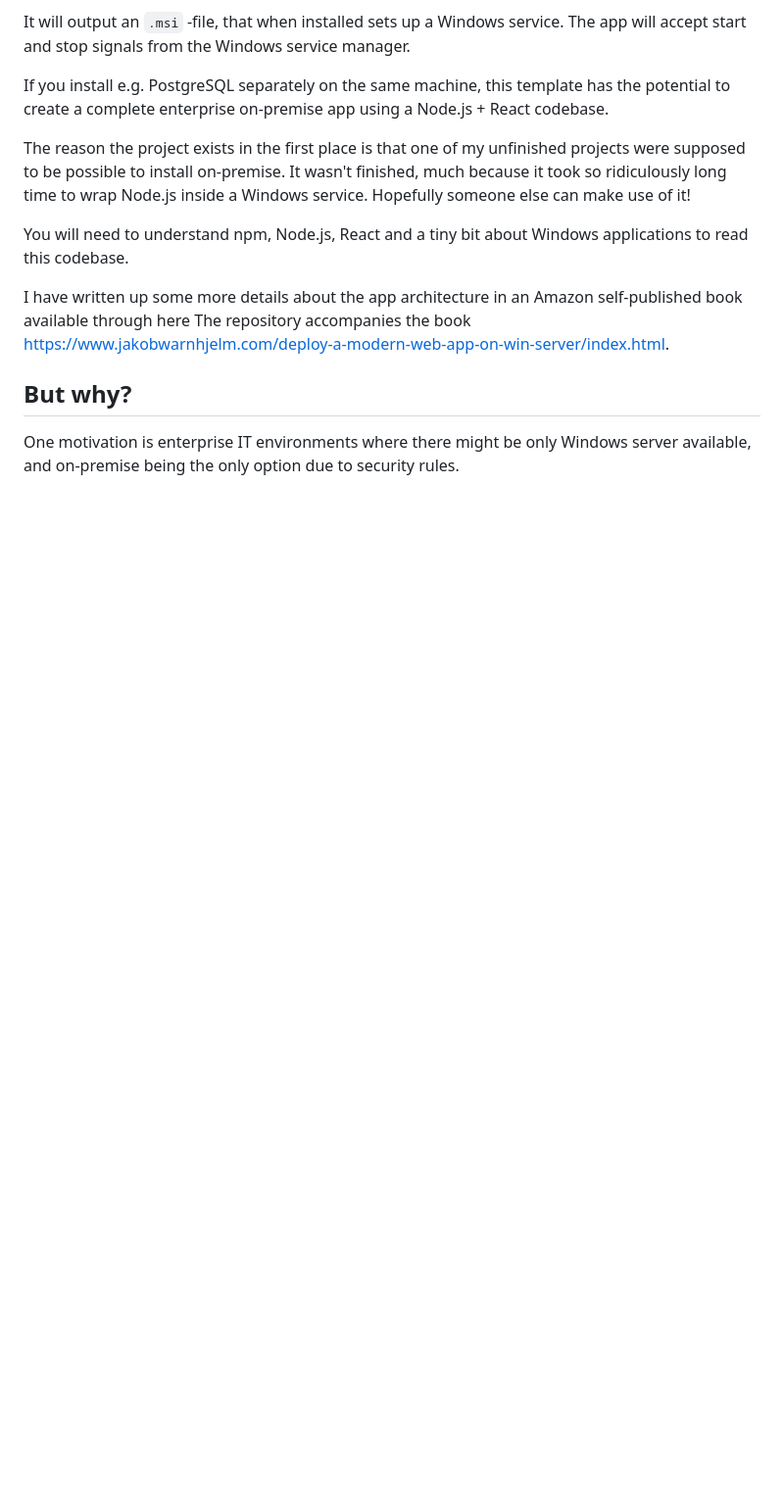
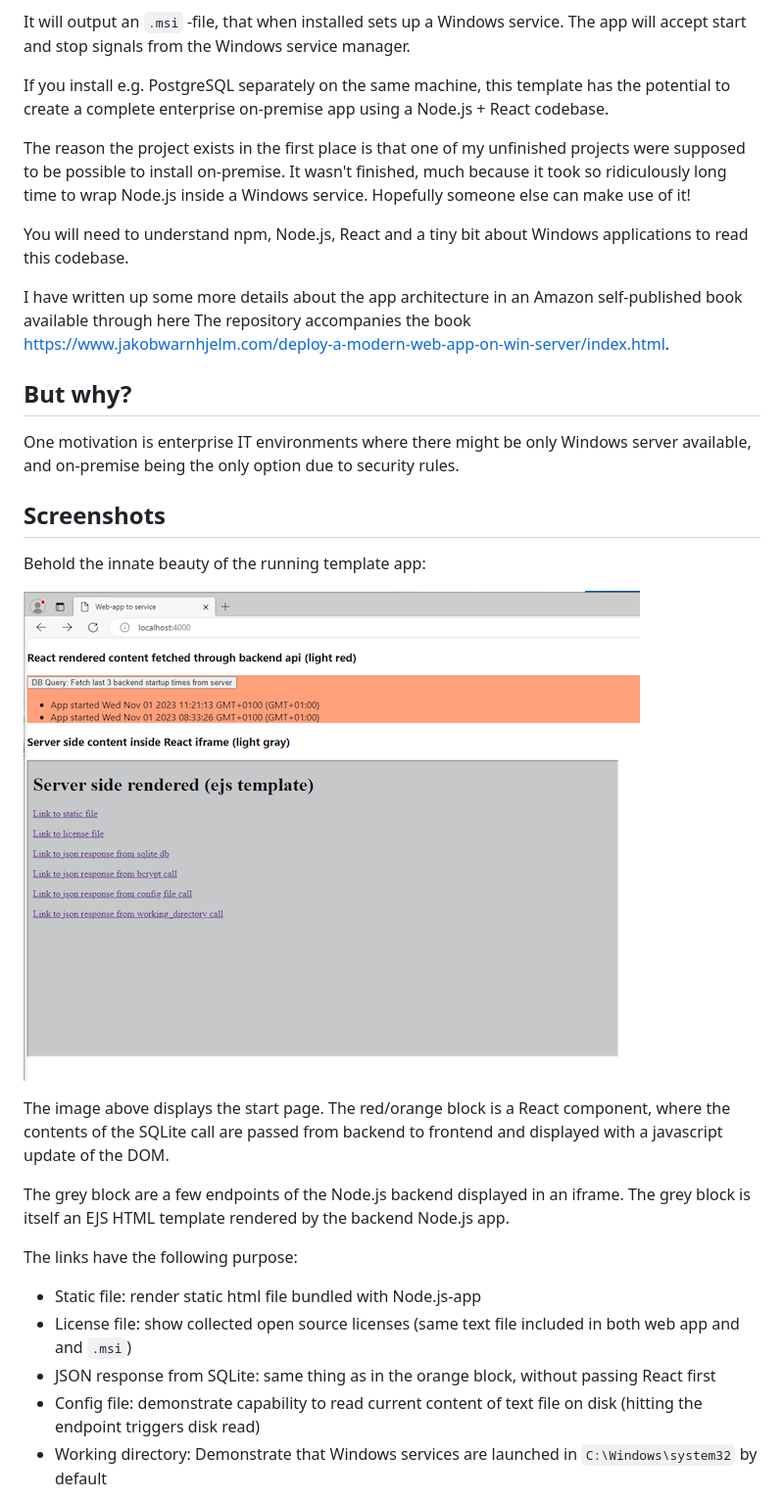
Before and after one commit to jakobwarnhjelm/webapp-to-winservice, a Markdown page: README.md, the part around the change printed below. Shown: that part at 98% size. Drawn GitHub-style; pictures changed too: readme_img/webappwinservice_startpage.png (added); blank space fills up the shorter version.

```diff
--- a/README.md
+++ b/README.md
@@ -20,3 +20,20 @@ I have written up some more details about the app architecture in an Amazon self
 ## But why?
 One motivation is enterprise IT environments where there might be only Windows server available, and on-premise being the only option due to security rules.
 
+
+## Screenshots
+Behold the innate beauty of the running template app:
+
+![](/readme_img/webappwinservice_startpage.png "Start page")
+
+The image above displays the start page. The red/orange block is a React component, where the contents of the SQLite call are passed from backend to frontend and displayed with a javascript update of the DOM.
+
+The grey block are a few endpoints of the Node.js backend displayed in an iframe. The grey block is itself an EJS HTML template rendered by the backend Node.js app.
+
+The links have the following purpose:
+- Static file: render static html file bundled with Node.js-app
+- License file: show collected open source licenses (same text file included in both web app and and `.msi`)
+- JSON response from SQLite: same thing as in the orange block, without passing React first
+- Config file: demonstrate capability to read current content of text file on disk (hitting the endpoint triggers disk read)
+- Working directory: Demonstrate that Windows services are launched in `C:\Windows\system32` by default
+
```
Also changed, not shown: other parts of README.md (+9 -0 lines), readme_img/webappwinservice_config_file.png (added), readme_img/webappwinservice_workingdir.png (added).
